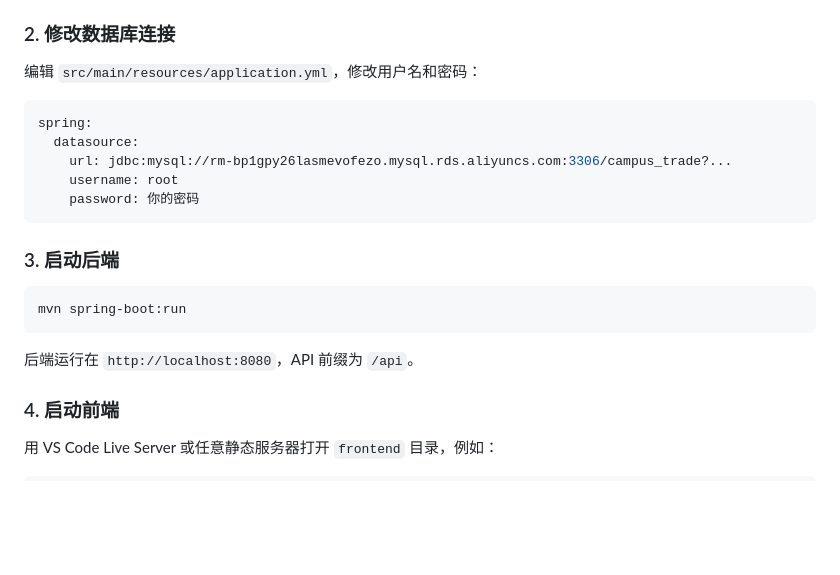
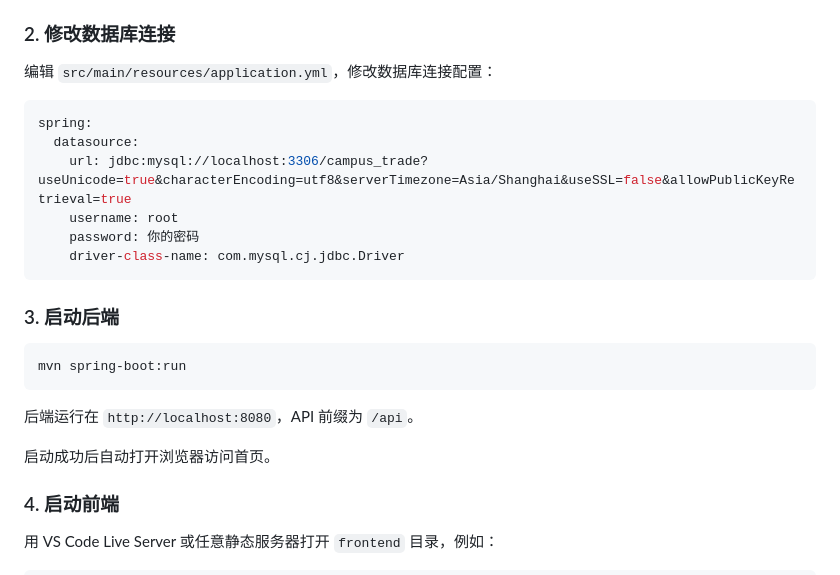
Before and after one commit to yuanji-chucheng/School, a Markdown page: README.md, the part around one of its changes. Rendered like a GitHub page; blank space fills up the shorter version.

````diff
--- a/README.md
+++ b/README.md
@@ -56,14 +74,15 @@ mysql -u root -p < sql/schema.sql
 
 ### 2. 修改数据库连接
 
-编辑 `src/main/resources/application.yml`，修改用户名和密码：
+编辑 `src/main/resources/application.yml`，修改数据库连接配置：
 
 ```yaml
 spring:
   datasource:
-    url: jdbc:mysql://rm-bp1gpy26lasmevofezo.mysql.rds.aliyuncs.com:3306/campus_trade?...
+    url: jdbc:mysql://localhost:3306/campus_trade?useUnicode=true&characterEncoding=utf8&serverTimezone=Asia/Shanghai&useSSL=false&allowPublicKeyRetrieval=true
     username: root
     password: 你的密码
+    driver-class-name: com.mysql.cj.jdbc.Driver
 ```
 
 ### 3. 启动后端
@@ -73,6 +92,8 @@ mvn spring-boot:run
 ```
 
 后端运行在 `http://localhost:8080`，API 前缀为 `/api`。
+
+启动成功后自动打开浏览器访问首页。
 
 ### 4. 启动前端
 
````
Also changed, not shown: other parts of README.md (+73 -16 lines).
